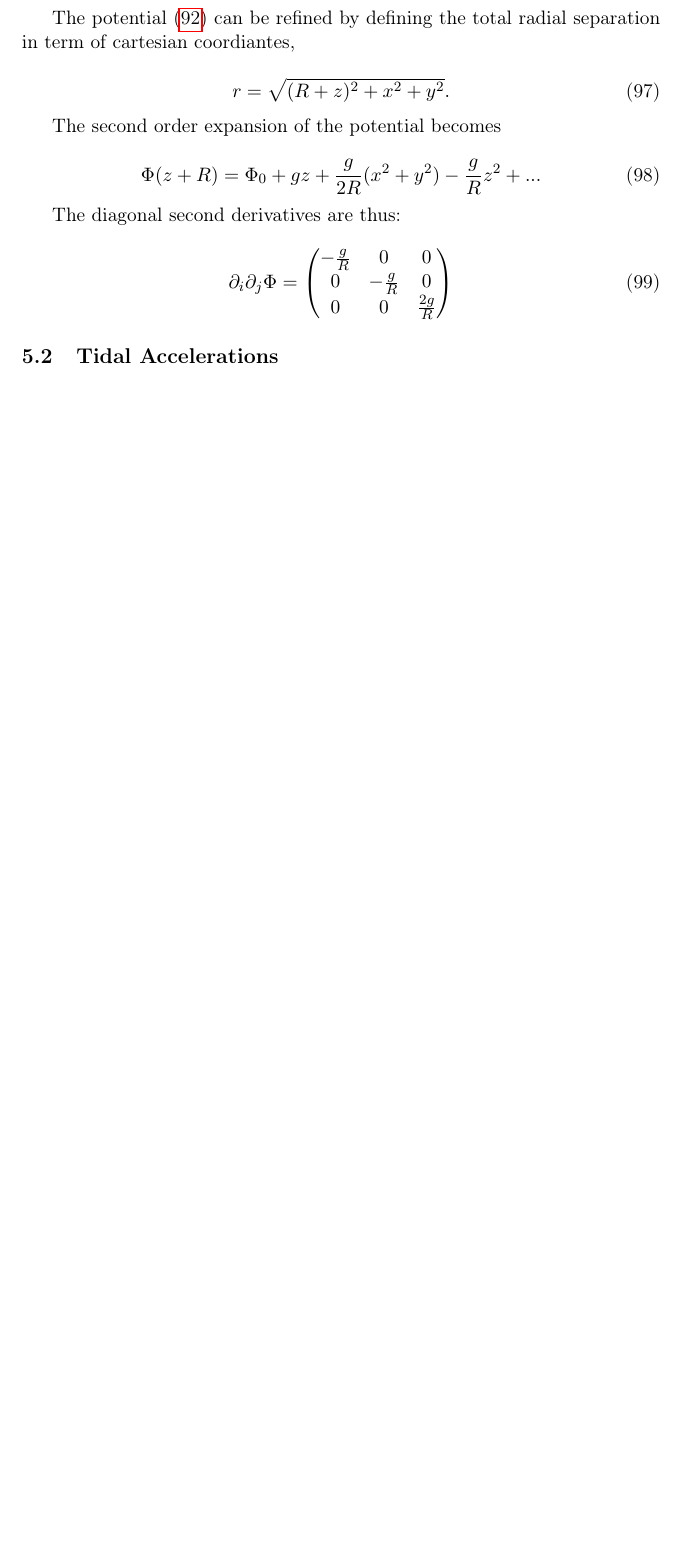
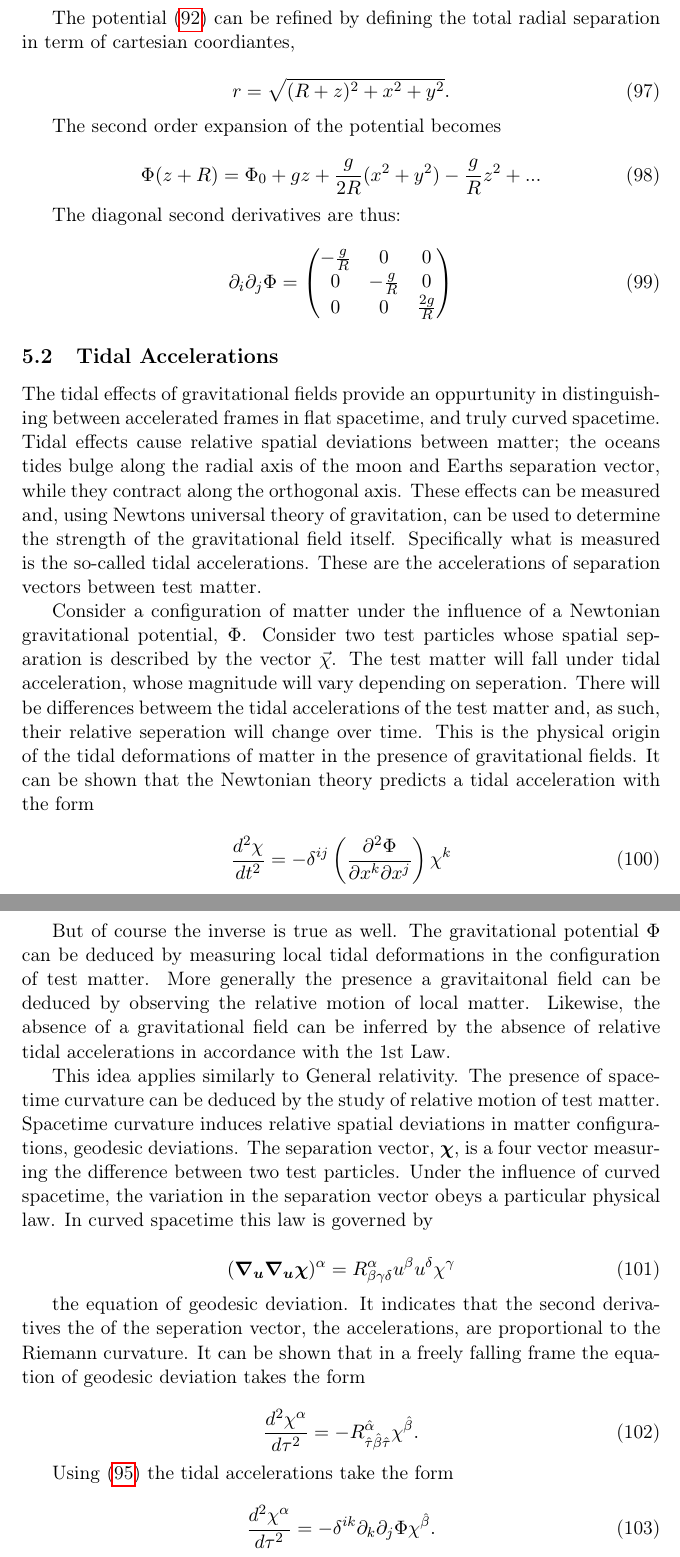
Before and after one commit to Eharriman/physics-problems, a LaTeX document (tex/problem_002_Acceleration_vs_Curvature.tex): part of page 17 of 17 before the commit and two parts of pages 17 and 18 of 18 after it, the two joined at a grey line, cut so that both start at the same text, the shorter picture padded with empty space. Compiled offline with pdfLaTeX.

Commit message:
re-woring tidal acc. section. Added Newtonian summary

```diff
--- a/tex/problem_002_Acceleration_vs_Curvature.tex
+++ b/tex/problem_002_Acceleration_vs_Curvature.tex
@@ -770,4 +771,37 @@ The diagonal second derivatives are thus:
 
 \subsection{Tidal Accelerations}
 
+The tidal effects of gravitational fields provide an oppurtunity in distinguishing between accelerated frames in flat spacetime, and truly curved spacetime. Tidal effects cause relative spatial deviations between matter; the oceans tides bulge along the radial axis of the moon and Earths separation vector, while they contract along the orthogonal axis. These effects can be measured and, using Newtons universal theory of gravitation, can be used to determine the strength of the gravitational field itself. Specifically what is measured is the so-called tidal accelerations. These are the accelerations of separation vectors between test matter.
+
+Consider a configuration of matter under the influence of a Newtonian gravitational potential, $\Phi$. Consider two test particles whose spatial separation is described by the vector $\vec{\chi}$. The test matter will fall under tidal acceleration, whose magnitude will vary depending on seperation. There will be differences betweem the tidal accelerations of the test matter and, as such, their relative seperation will change over time. This is the physical origin of the tidal deformations of matter in the presence of gravitational fields. It can be shown that the Newtonian theory predicts a tidal acceleration with the form
+
+\begin{equation}
+    \label{tidal-acc-newton}
+    \frac{d^2 \chi}{dt^2} = - \delta^{ij} \left( \frac{\partial^2 \Phi}{\partial x^k \partial x^j} \right) \chi^k
+\end{equation}
+
+But of course the inverse is true as well. The gravitational potential $\Phi$ can be deduced by measuring local tidal deformations in the configuration of test matter. More generally the presence a gravitaitonal field can be deduced by observing the relative motion of local matter. Likewise, the absence of a gravitational field can be inferred by the absence of relative tidal accelerations in accordance with the 1st Law.
+
+This idea applies similarly to General relativity. The presence of spacetime curvature can be deduced by the study of relative motion of test matter. Spacetime curvature induces relative spatial deviations in matter configurations, geodesic deviations. The separation vector, $\boldsymbol{\chi}$, is a four vector measuring the difference between two test particles. Under the influence of curved spacetime, the variation in the separation vector obeys a particular physical law. In curved spacetime this law is governed by
+
+\begin{equation}
+    \label{geodesic-equation}
+    (\boldsymbol{\nabla}_{\boldsymbol{u}} \boldsymbol{\nabla}_{\boldsymbol{u}} \boldsymbol{\chi})^{\alpha} = R^{\alpha}_{\beta \gamma \delta} u^{\beta} u^{\delta} \chi^{\gamma}
+\end{equation}
+
+the equation of geodesic deviation. It indicates that the second derivatives the of the seperation vector, the accelerations, are proportional to the Riemann curvature. It can be shown that in a freely falling frame the equation of geodesic deviation takes the form
+
+\begin{equation}
+    \label{geodesic-eq-LIF}
+    \frac{d^2\chi^{\alpha}}{d \tau^2} = - R^{\hat{\alpha}}_{\hat{\tau} \hat{\beta} \hat{\tau}} \chi^{\hat{\beta}}.
+\end{equation}
+
+Using \eqref{riemann-staic-weak-field} the tidal accelerations take the form
+
+\begin{equation}
+    \label{geodesic-eq-LIF}
+    \frac{d^2\chi^{\alpha}}{d \tau^2} = - \delta^{ik} \partial_k \partial_j \Phi \chi^{\hat{\beta}}.
+\end{equation}
+
+
 \end{document}
```
Also changed, not shown: tex/problem_002_Acceleration_vs_Curvature.tex (1 more changed lines).
